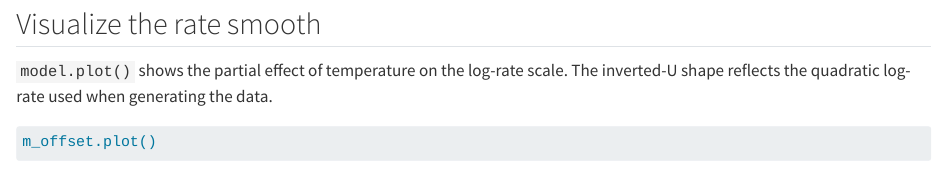
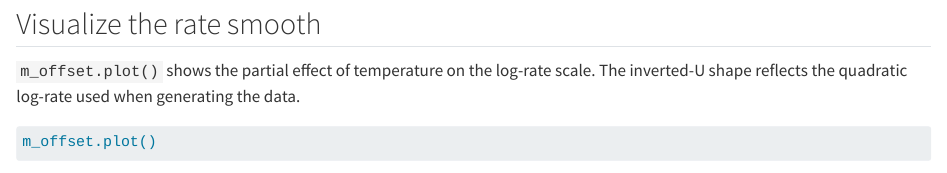
Before and after one commit to rich-iannone/whittaker, a Quarto document (cookbook/34-use-an-offset-term-for-exposure.qmd): the page in a window 1100 px wide, from 1360 px down. Rendered offline with R 4.5, knitr and Pandoc in place of Quarto, with nearby package versions; some code elsewhere in the file could not run offline.

Commit message:
Fix offset model plot reference

````diff
--- a/cookbook/34-use-an-offset-term-for-exposure.qmd
+++ b/cookbook/34-use-an-offset-term-for-exposure.qmd
@@ -65,8 +65,8 @@ m_offset.summary()
 
 ## Visualize the rate smooth
 
-`model.plot()` shows the partial effect of temperature on the log-rate scale. The inverted-U shape
-reflects the quadratic log-rate used when generating the data.
+`m_offset.plot()` shows the partial effect of temperature on the log-rate scale. The inverted-U
+shape reflects the quadratic log-rate used when generating the data.
 
 ```{python}
 m_offset.plot()
````
